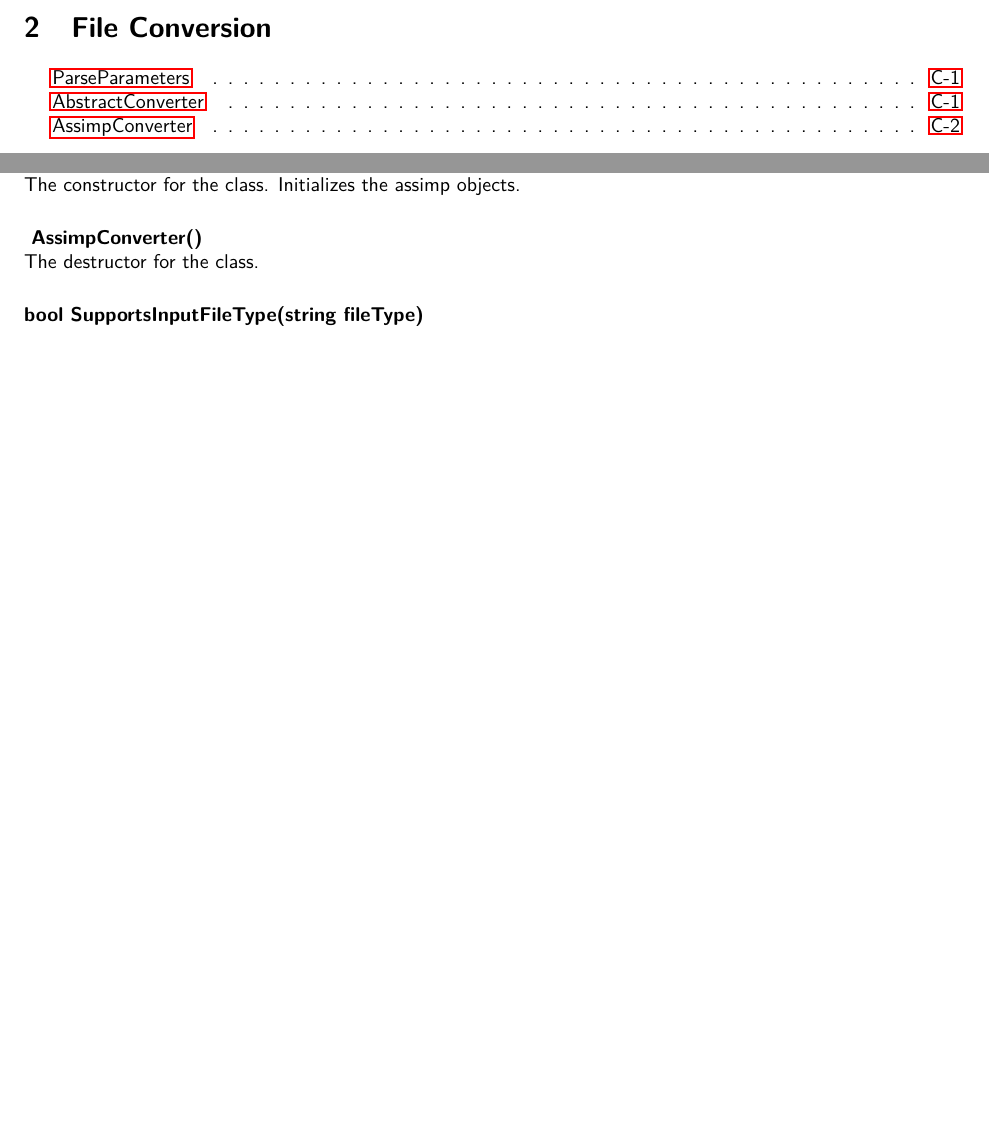
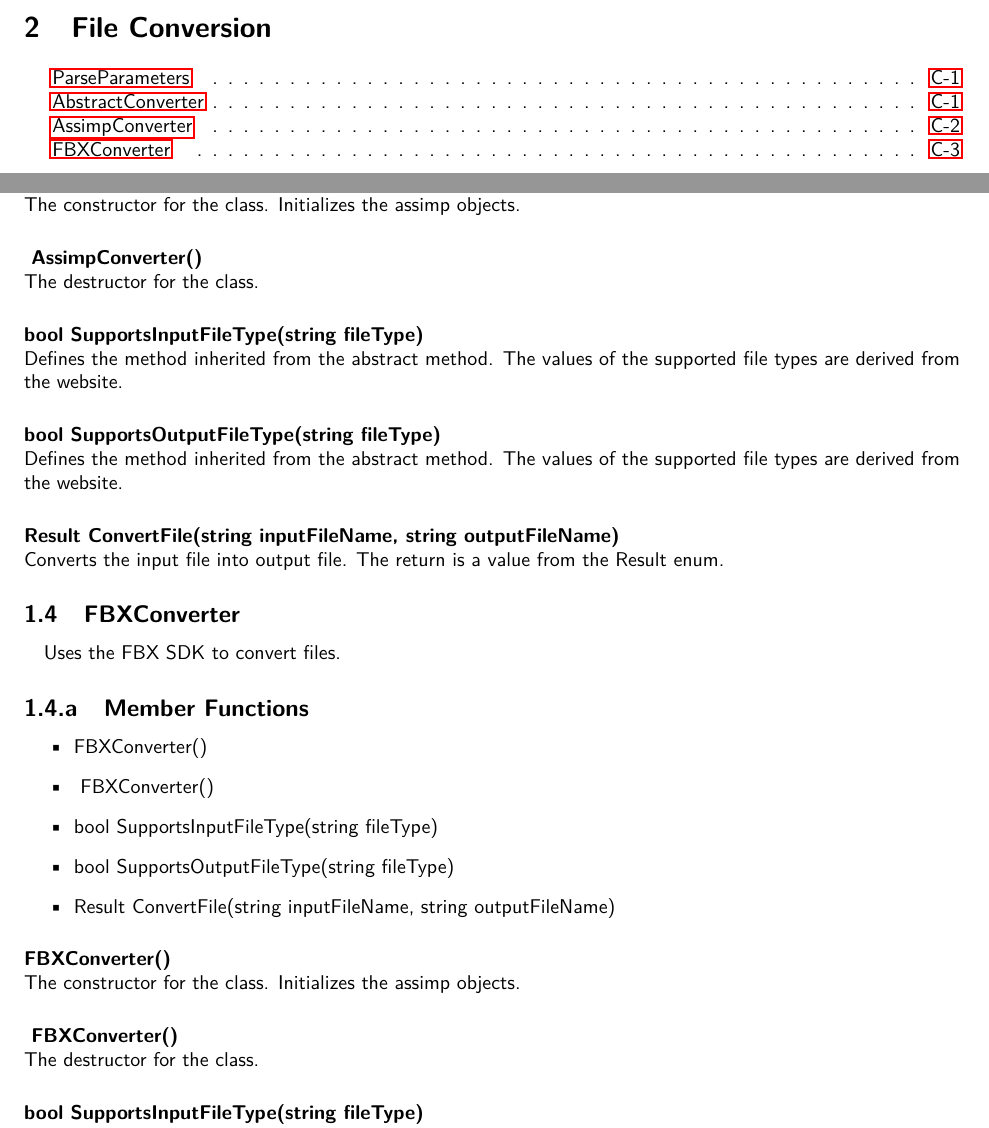
Before and after one commit to SDSMT-CSC/AugmentedEducation, a LaTeX book (DesignTemplate/DesignDocument.tex, which reads DesignTemplate/ClassDocumentation/FileConversion/FBXConverter.tex, DesignTemplate/ClassDocumentation/FileConversion/FileConversionIndex.tex): two parts of pages 63 and 67 of 108, joined at a grey line, cut so that both start at the same text, the shorter picture padded with empty space. Compiled offline with pdfLaTeX.

Commit message:
Adding class documentation for the FBXConverter.

```diff
--- /dev/null
+++ b/DesignTemplate/ClassDocumentation/FileConversion/FBXConverter.tex
@@ -0,0 +1,30 @@
+\hypertarget{fileconversion_fbxconverter}
+{
+    \label{fileconversion_fbxconverter}
+    \index{FileConversion@FBXConverter}
+}
+
+\subsection{FBXConverter}
+    \paragraph{}
+        Uses the FBX SDK to convert files.
+
+    \subsubsection{Member Functions}
+
+        \begin{itemize}
+            \item FBXConverter()
+            \item ~FBXConverter()
+            \item bool SupportsInputFileType(string fileType)
+            \item bool SupportsOutputFileType(string fileType)
+            \item Result ConvertFile(string inputFileName, string outputFileName)
+        \end{itemize}
+
+        \paragraph{FBXConverter()}
+            \hfill \break
+            The constructor for the class. Initializes the assimp objects.
+
+        \paragraph{~FBXConverter()}
+            \hfill \break
+            The destructor for the class.
+
+        \paragraph{bool SupportsInputFileType(string fileType)}
+            \hfill \break
--- a/DesignTemplate/ClassDocumentation/FileConversion/FileConversionIndex.tex
+++ b/DesignTemplate/ClassDocumentation/FileConversion/FileConversionIndex.tex
@@ -4,9 +4,17 @@
 {\pageref{fileconversion_parseparameters}}{}
 
 \item \contentsline{section}
-{\hyperlink{fileconversion_abstractconverter}{AbstractConverter} }
+{\hyperlink{fileconversion_abstractconverter}{AbstractConverter}}
 {\pageref{fileconversion_abstractconverter}}{}
 
 \item \contentsline{section}
 {\hyperlink{fileconversion_assimpconverter}{AssimpConverter} }
 {\pageref{fileconversion_assimpconverter}}{}
+
+\item \contentsline{section}
+{\hyperlink{fileconversion_fbxconverter}{FBXConverter} }
+{\pageref{fileconversion_fbxconverter}}{}
+
+% \item \contentsline{section}
+% {\hyperlink{fileconversion_fileconverter}{FileConverter} }
+% {\pageref{fileconversion_fileconverter}}{}
```
Also changed, not shown: DesignTemplate/ClassDocumentation/FileConversion/FileConversion.tex (+1 -0 lines), DesignTemplate/ClassDocumentation/FileConversion/FBXConverter.tex (9 more changed lines).
